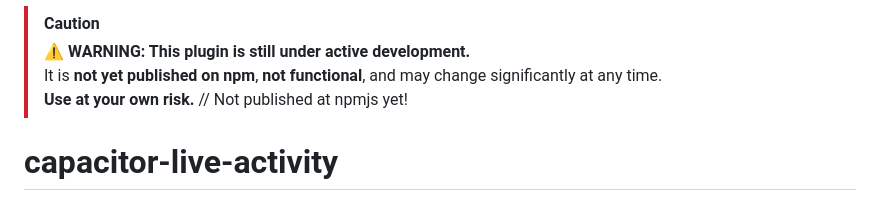
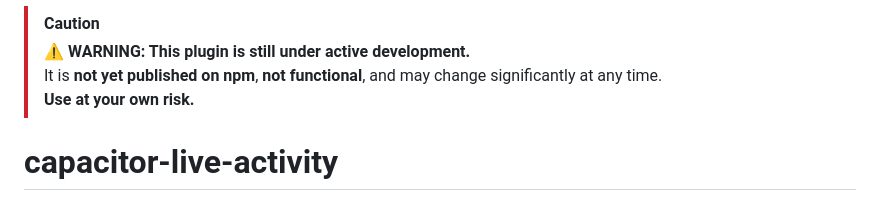
Before and after one commit to kisimediaDE/capacitor-live-activity, a Markdown page: README.md, the part around the change. GitHub-like rendering.

Commit message:
README.md aktualisieren

```diff
--- a/README.md
+++ b/README.md
@@ -1,7 +1,7 @@
 > [!CAUTION]
 > ⚠️ **WARNING: This plugin is still under active development.**
 > It is **not yet published on npm**, **not functional**, and may change significantly at any time.
-> **Use at your own risk.** // Not published at npmjs yet!
+> **Use at your own risk.**
 
 # capacitor-live-activity
 
```
